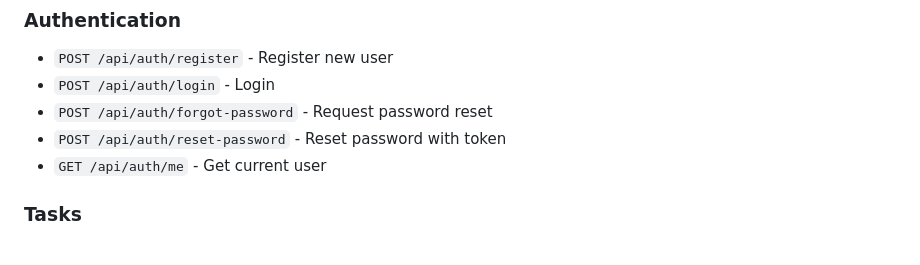
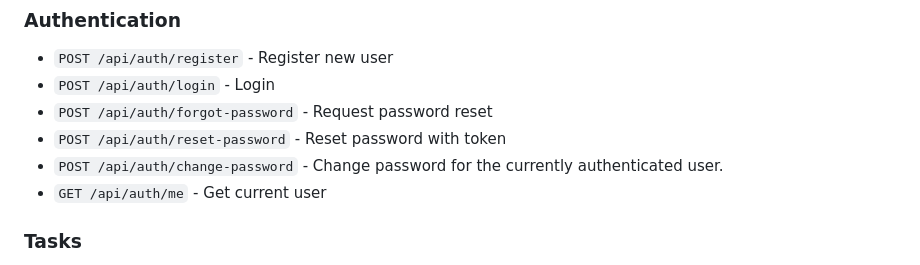
Before and after one commit to chingalo-family/task-flow-api, a Markdown page: README.md, the part around the change. Drawn GitHub-style.

```diff
--- a/README.md
+++ b/README.md
@@ -77,6 +77,7 @@ Swagger docs at `http://localhost:3000/api-docs`
 - `POST /api/auth/login` - Login
 - `POST /api/auth/forgot-password` - Request password reset
 - `POST /api/auth/reset-password` - Reset password with token
+- `POST /api/auth/change-password` - Change password for the currently authenticated user.
 - `GET /api/auth/me` - Get current user
 
 ### Tasks
```
